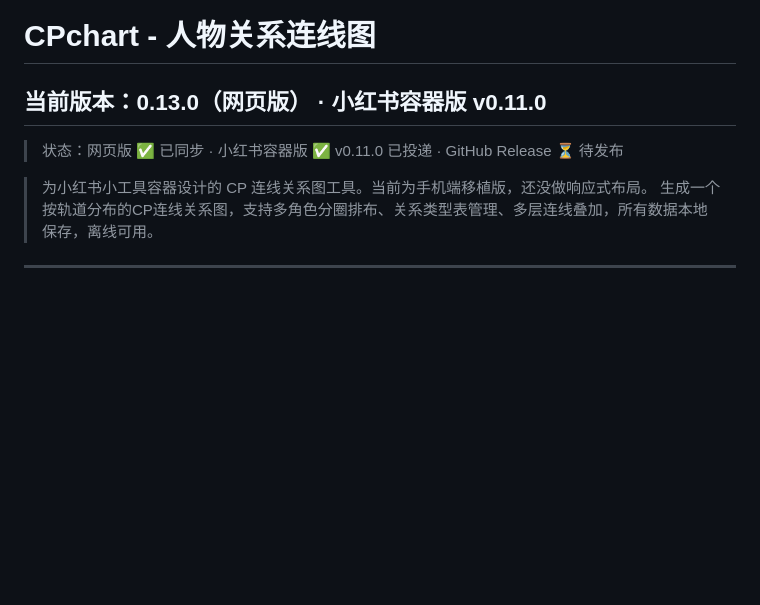
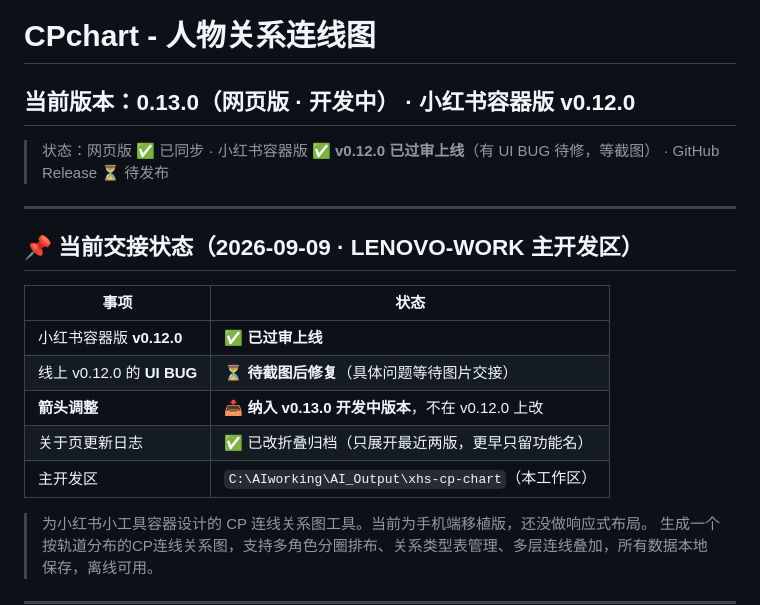
Before and after one commit to MineDopa/CPchart, a Markdown page: README.md, the part around the change. Rendered like a GitHub page; blank space fills up the shorter version.

Commit message:
?? CPchart ?????(?????)??

```diff
--- a/README.md
+++ b/README.md
@@ -1,6 +1,18 @@
 # CPchart - 人物关系连线图
-## 当前版本：0.13.0（网页版） · 小红书容器版 v0.11.0
-> 状态：网页版 ✅ 已同步 · 小红书容器版 ✅ v0.11.0 已投递 · GitHub Release ⏳ 待发布
+## 当前版本：0.13.0（网页版 · 开发中） · 小红书容器版 v0.12.0
+> 状态：网页版 ✅ 已同步 · 小红书容器版 ✅ **v0.12.0 已过审上线**（有 UI BUG 待修，等截图） · GitHub Release ⏳ 待发布
+
+---
+
+## 📌 当前交接状态（2026-09-09 · LENOVO-WORK 主开发区）
+
+| 事项 | 状态 |
+|---|---|
+| 小红书容器版 **v0.12.0** | ✅ **已过审上线** |
+| 线上 v0.12.0 的 **UI BUG** | ⏳ **待截图后修复**（具体问题等待图片交接） |
+| **箭头调整** | 📥 **纳入 v0.13.0 开发中版本**，不在 v0.12.0 上改 |
+| 关于页更新日志 | ✅ 已改折叠归档（只展开最近两版，更早只留功能名） |
+| 主开发区 | `C:\AIworking\AI_Output\xhs-cp-chart`（本工作区） |
 
 > 为小红书小工具容器设计的 CP 连线关系图工具。当前为手机端移植版，还没做响应式布局。
 > 生成一个按轨道分布的CP连线关系图，支持多角色分圈排布、关系类型表管理、多层连线叠加，所有数据本地保存，离线可用。
```
